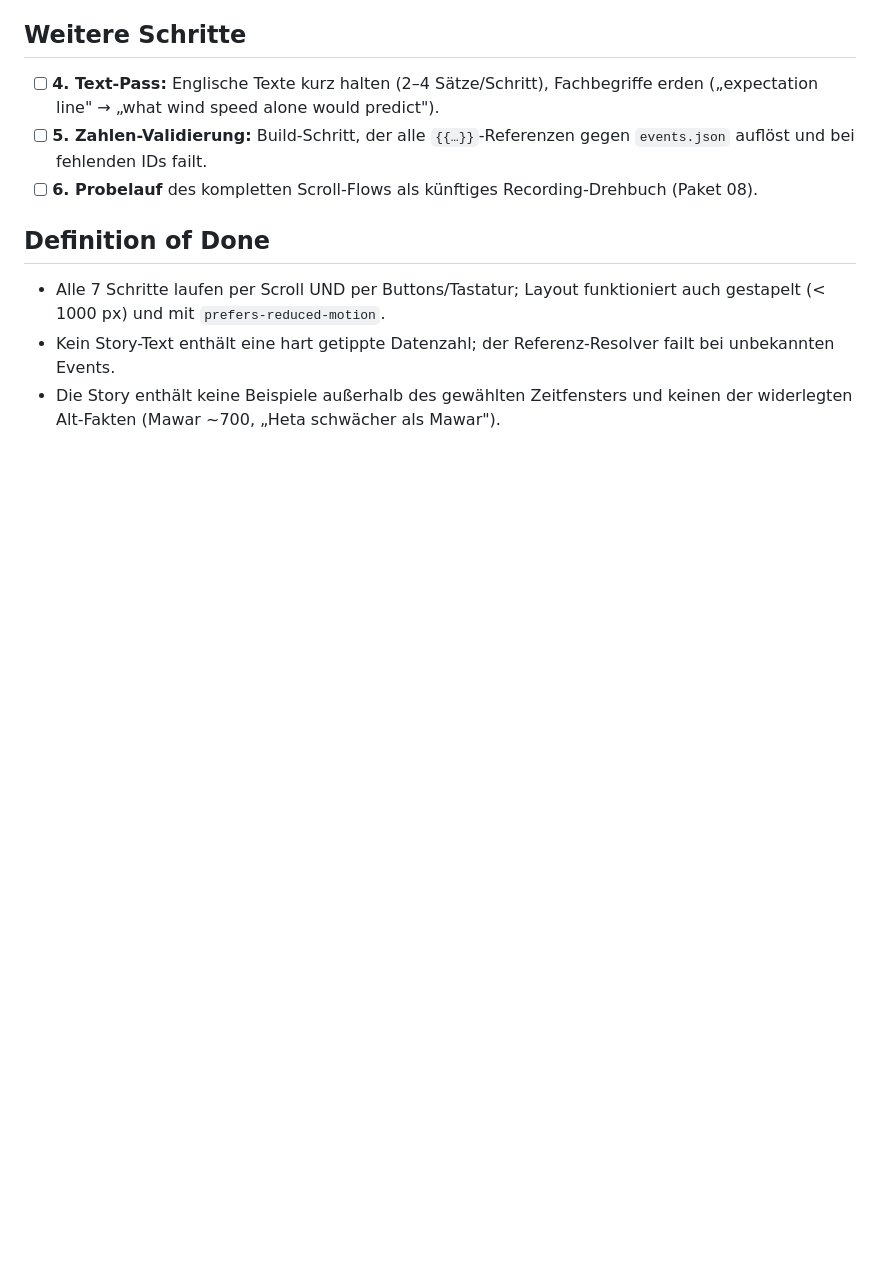
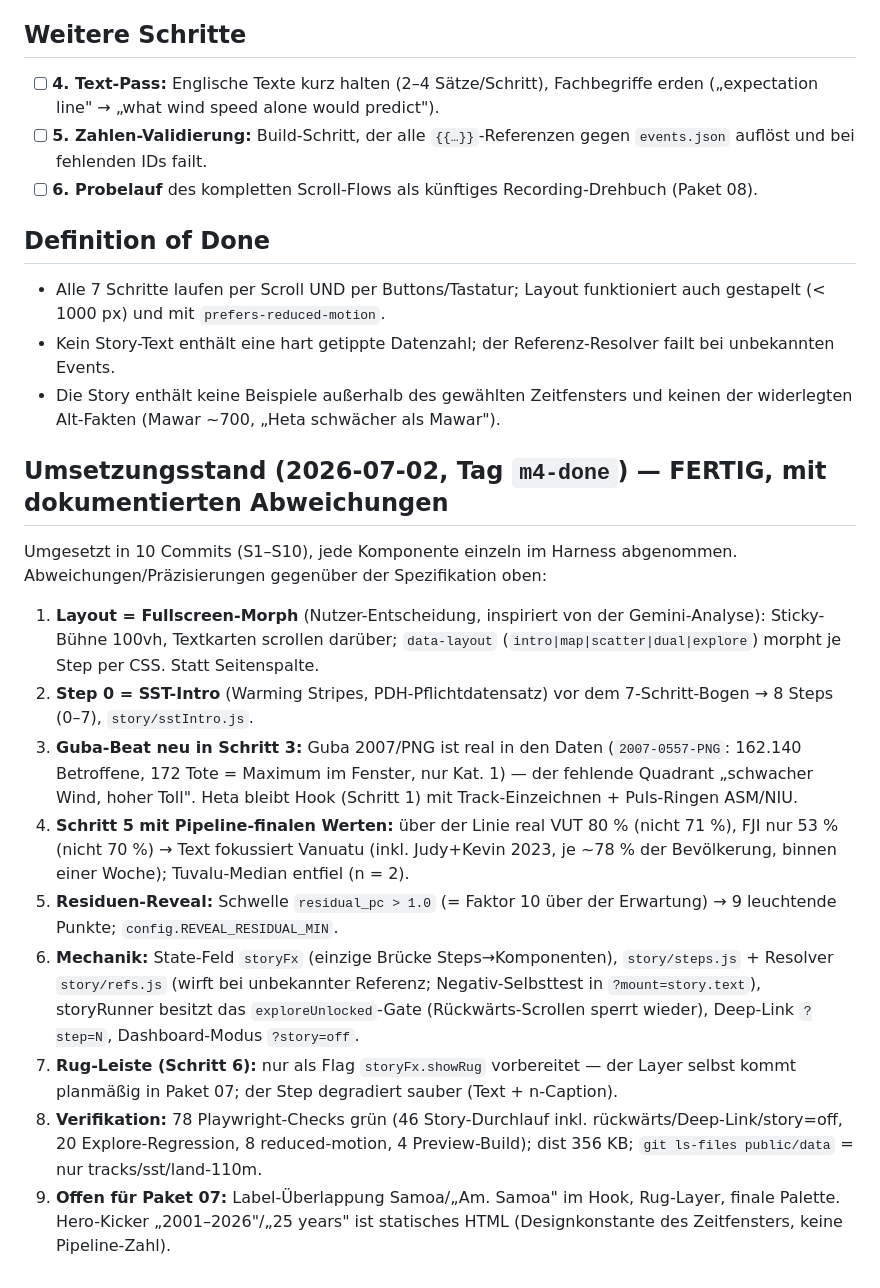
Before and after one commit to 41yannik/Ocean-Data-Visualisation, a Markdown page: docs/plan/06_M4_Scrollytelling-Story.md, the part around the change. GitHub-like rendering; blank space fills up the shorter version.

Commit message:
Story S10: Verifikation + Doc-Nachtrag Paket 06
- 78 Playwright-Checks gruen: 46 Story (alle Steps vorwaerts/rueckwaerts,
  Deep-Link, story=off), 20 Explore-Regression, 8 reduced-motion, 4 Preview
- DoD-Check: keine Ziffer ausserhalb von {{...}}-Refs in steps.js
- Build 356 KB; public/data weiterhin nur offene Daten (kein EM-DAT)
- docs/plan/06: Umsetzungsstand mit Abweichungen (Fullscreen-Morph, Guba-Beat,
  reale Step-5-Werte, Reveal-Schwelle 10x, showRug-Flag fuer Paket 07)

```diff
--- a/docs/plan/06_M4_Scrollytelling-Story.md
+++ b/docs/plan/06_M4_Scrollytelling-Story.md
@@ -39,3 +39,17 @@ Die geführte Erzählung (Englisch) läuft als Scroll-Sequenz über dem fixen CM
 - Alle 7 Schritte laufen per Scroll UND per Buttons/Tastatur; Layout funktioniert auch gestapelt (< 1000 px) und mit `prefers-reduced-motion`.
 - Kein Story-Text enthält eine hart getippte Datenzahl; der Referenz-Resolver failt bei unbekannten Events.
 - Die Story enthält keine Beispiele außerhalb des gewählten Zeitfensters und keinen der widerlegten Alt-Fakten (Mawar ~700, „Heta schwächer als Mawar").
+
+## Umsetzungsstand (2026-07-02, Tag `m4-done`) — FERTIG, mit dokumentierten Abweichungen
+
+Umgesetzt in 10 Commits (S1–S10), jede Komponente einzeln im Harness abgenommen. Abweichungen/Präzisierungen gegenüber der Spezifikation oben:
+
+1. **Layout = Fullscreen-Morph** (Nutzer-Entscheidung, inspiriert von der Gemini-Analyse): Sticky-Bühne 100vh, Textkarten scrollen darüber; `data-layout` (`intro|map|scatter|dual|explore`) morpht je Step per CSS. Statt Seitenspalte.
+2. **Step 0 = SST-Intro** (Warming Stripes, PDH-Pflichtdatensatz) vor dem 7-Schritt-Bogen → 8 Steps (0–7), `story/sstIntro.js`.
+3. **Guba-Beat neu in Schritt 3:** Guba 2007/PNG ist real in den Daten (`2007-0557-PNG`: 162.140 Betroffene, 172 Tote = Maximum im Fenster, nur Kat. 1) — der fehlende Quadrant „schwacher Wind, hoher Toll". Heta bleibt Hook (Schritt 1) mit Track-Einzeichnen + Puls-Ringen ASM/NIU.
+4. **Schritt 5 mit Pipeline-finalen Werten:** über der Linie real VUT 80 % (nicht 71 %), FJI nur 53 % (nicht 70 %) → Text fokussiert Vanuatu (inkl. Judy+Kevin 2023, je ~78 % der Bevölkerung, binnen einer Woche); Tuvalu-Median entfiel (n = 2).
+5. **Residuen-Reveal:** Schwelle `residual_pc > 1.0` (= Faktor 10 über der Erwartung) → 9 leuchtende Punkte; `config.REVEAL_RESIDUAL_MIN`.
+6. **Mechanik:** State-Feld `storyFx` (einzige Brücke Steps→Komponenten), `story/steps.js` + Resolver `story/refs.js` (wirft bei unbekannter Referenz; Negativ-Selbsttest in `?mount=story.text`), storyRunner besitzt das `exploreUnlocked`-Gate (Rückwärts-Scrollen sperrt wieder), Deep-Link `?step=N`, Dashboard-Modus `?story=off`.
+7. **Rug-Leiste (Schritt 6):** nur als Flag `storyFx.showRug` vorbereitet — der Layer selbst kommt planmäßig in Paket 07; der Step degradiert sauber (Text + n-Caption).
+8. **Verifikation:** 78 Playwright-Checks grün (46 Story-Durchlauf inkl. rückwärts/Deep-Link/story=off, 20 Explore-Regression, 8 reduced-motion, 4 Preview-Build); dist 356 KB; `git ls-files public/data` = nur tracks/sst/land-110m.
+9. **Offen für Paket 07:** Label-Überlappung Samoa/„Am. Samoa" im Hook, Rug-Layer, finale Palette. Hero-Kicker „2001–2026"/„25 years" ist statisches HTML (Designkonstante des Zeitfensters, keine Pipeline-Zahl).
```
